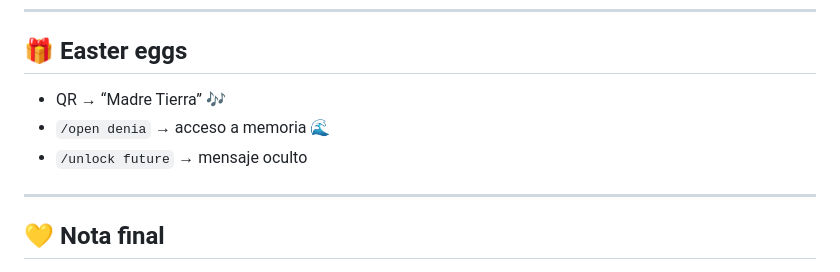
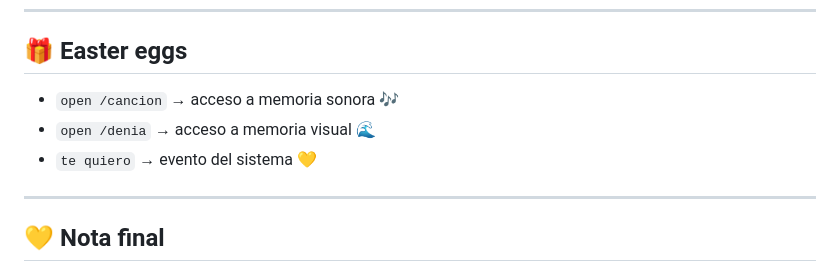
Before and after one commit to silvia-fig/life_with_Guillem, a Markdown page: README.md, the part around the change. Drawn GitHub-style.

```diff
--- a/README.md
+++ b/README.md
@@ -162,9 +162,9 @@ Estado del sistema:
 
 ## 🎁 Easter eggs
 
-- QR → “Madre Tierra” 🎶
-- `/open denia` → acceso a memoria 🌊
-- `/unlock future` → mensaje oculto
+- `open /cancion` → acceso a memoria sonora 🎶
+- `open /denia` → acceso a memoria visual 🌊
+- `te quiero` → evento del sistema 💛
 
 ---
 
```
